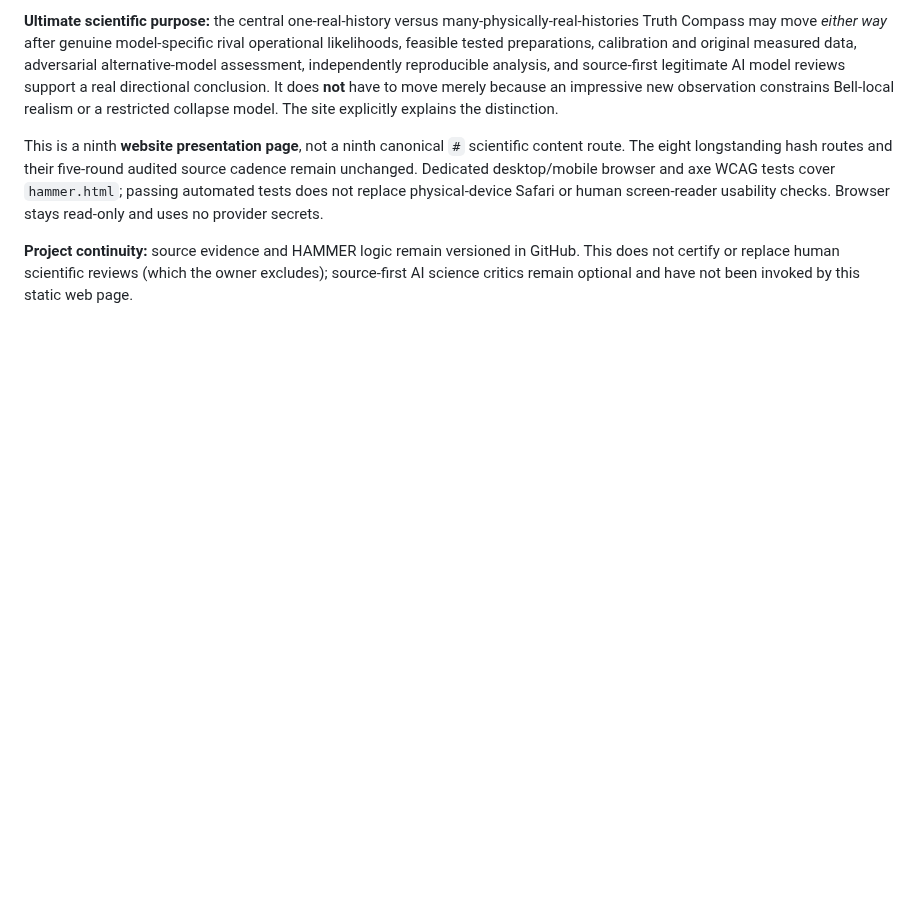
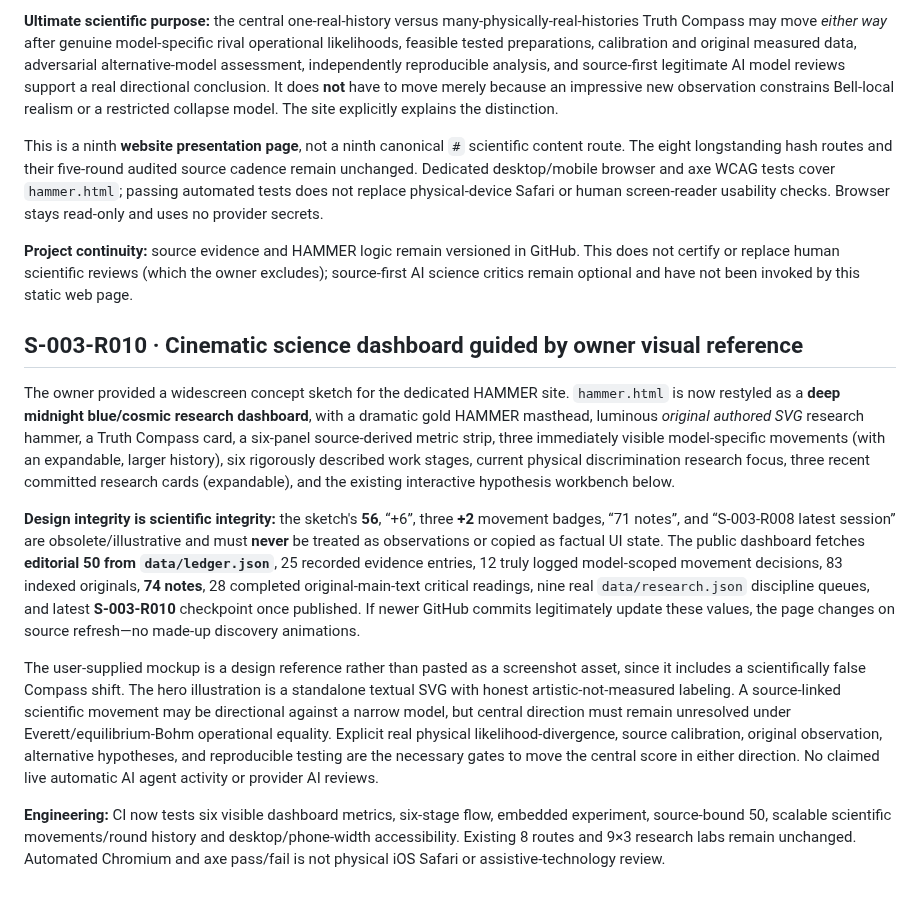
Before and after one commit to nikahanghojjati-oss/worldline-lab, a Markdown page: HAMMER.md, the part around the change. Drawn GitHub-style; blank space fills up the shorter version.

Commit message:
docs(hammer): clarify cinematic design, real evidence metrics and fictional values excluded

```diff
--- a/HAMMER.md
+++ b/HAMMER.md
@@ -155,3 +155,13 @@ On each visit, and when refreshed/revisited, `assets/hammer-page.js` reads curre
 This is a ninth **website presentation page**, not a ninth canonical `#` scientific content route. The eight longstanding hash routes and their five-round audited source cadence remain unchanged. Dedicated desktop/mobile browser and axe WCAG tests cover `hammer.html`; passing automated tests does not replace physical-device Safari or human screen-reader usability checks. Browser stays read-only and uses no provider secrets.
 
 **Project continuity:** source evidence and HAMMER logic remain versioned in GitHub. This does not certify or replace human scientific reviews (which the owner excludes); source-first AI science critics remain optional and have not been invoked by this static web page.
+
+## S-003-R010 · Cinematic science dashboard guided by owner visual reference
+
+The owner provided a widescreen concept sketch for the dedicated HAMMER site. `hammer.html` is now restyled as a **deep midnight blue/cosmic research dashboard**, with a dramatic gold HAMMER masthead, luminous *original authored SVG* research hammer, a Truth Compass card, a six-panel source-derived metric strip, three immediately visible model-specific movements (with an expandable, larger history), six rigorously described work stages, current physical discrimination research focus, three recent committed research cards (expandable), and the existing interactive hypothesis workbench below.
+
+**Design integrity is scientific integrity:** the sketch's **56**, “+6”, three **+2** movement badges, “71 notes”, and “S-003-R008 latest session” are obsolete/illustrative and must **never** be treated as observations or copied as factual UI state. The public dashboard fetches **editorial 50 from `data/ledger.json`**, 25 recorded evidence entries, 12 truly logged model-scoped movement decisions, 83 indexed originals, **74 notes**, 28 completed original-main-text critical readings, nine real `data/research.json` discipline queues, and latest **S-003-R010** checkpoint once published. If newer GitHub commits legitimately update these values, the page changes on source refresh—no made-up discovery animations.
+
+The user-supplied mockup is a design reference rather than pasted as a screenshot asset, since it includes a scientifically false Compass shift. The hero illustration is a standalone textual SVG with honest artistic-not-measured labeling. A source-linked scientific movement may be directional against a narrow model, but central direction must remain unresolved under Everett/equilibrium-Bohm operational equality. Explicit real physical likelihood-divergence, source calibration, original observation, alternative hypotheses, and reproducible testing are the necessary gates to move the central score in either direction. No claimed live automatic AI agent activity or provider AI reviews.
+
+**Engineering:** CI now tests six visible dashboard metrics, six-stage flow, embedded experiment, source-bound 50, scalable scientific movements/round history and desktop/phone-width accessibility. Existing 8 routes and 9×3 research labs remain unchanged. Automated Chromium and axe pass/fail is not physical iOS Safari or assistive-technology review.
```
